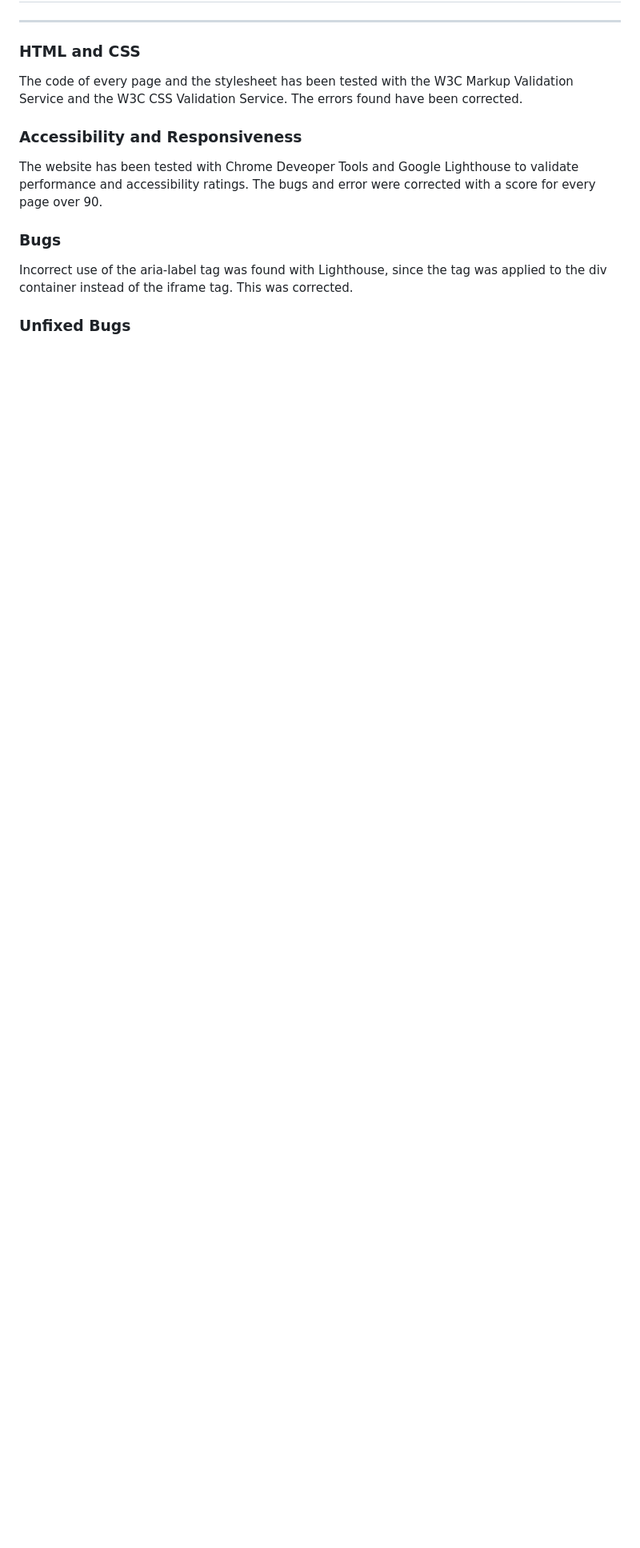
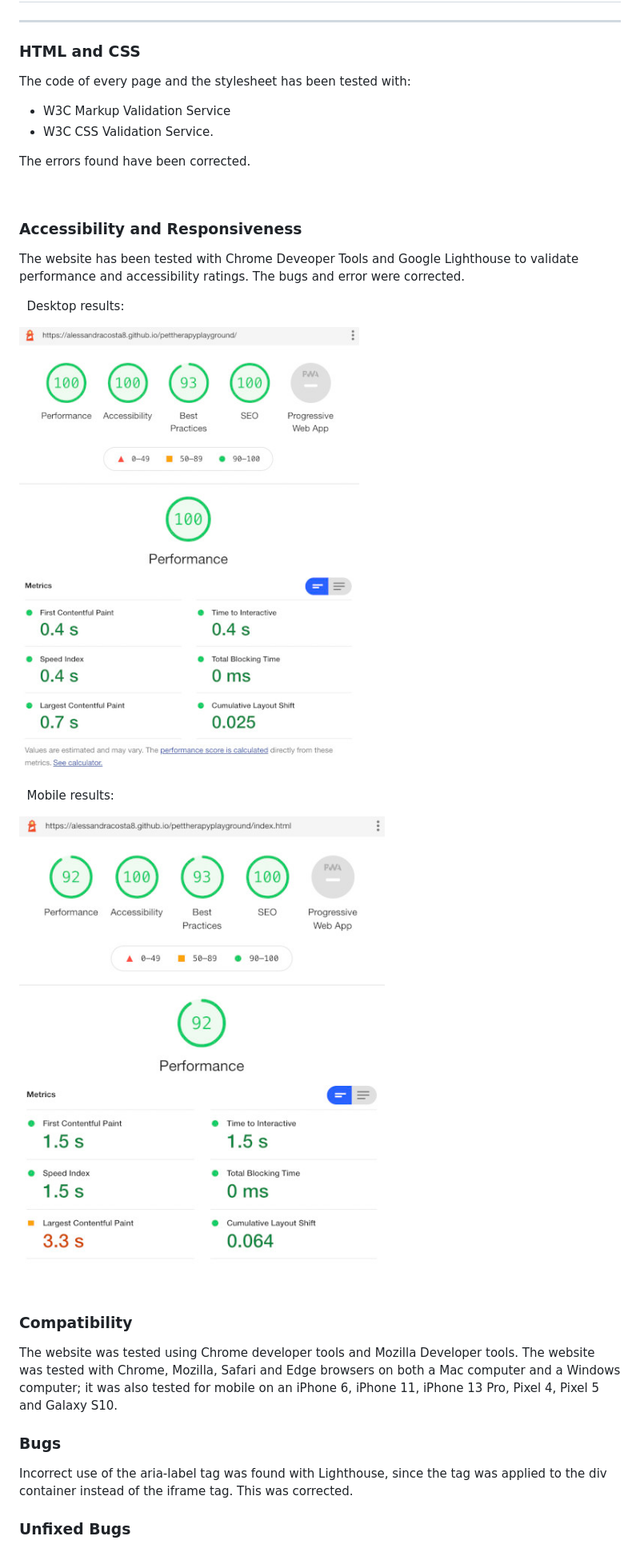
Before and after one commit to alessandracosta8/pettherapyplayground, a Markdown page: README.md, the part around one of its changes. Shown at 80% size. GitHub-like rendering; pictures changed too: assets/images/lighthouse_desktop_results.jpg (added), assets/images/lighthouse_mobile_results.jpg (added); blank space fills up the shorter version.

```diff
--- a/README.md
+++ b/README.md
@@ -146,10 +146,32 @@ The Contuct page has a simple and clutter free design. The user is not overwealm
 ---
 
 ### HTML and CSS
-The code of every page and the stylesheet has been tested with the W3C Markup Validation Service and the W3C CSS Validation Service. The errors found have been corrected.
+The code of every page and the stylesheet has been tested with:
+- W3C Markup Validation Service
+- W3C CSS Validation Service.
+
+The errors found have been corrected.
+
+&nbsp;
 
 ### Accessibility and Responsiveness
-The website has been tested with Chrome Deveoper Tools and Google Lighthouse to validate performance and accessibility ratings. The bugs and error were corrected with a score for every page over 90.
+The website has been tested with Chrome Deveoper Tools and Google Lighthouse to validate performance and accessibility ratings. The bugs and error were corrected.
+
+&nbsp;
+Desktop results:
+
+![lighthouse score desktop viewport](assets/images/lighthouse_desktop_results.jpg)
+
+&nbsp;
+Mobile results:
+
+![lighthouse score mobile viewport](assets/images/lighthouse_mobile_results.jpg)
+
+&nbsp;
+
+### Compatibility
+The website was tested using Chrome developer tools and Mozilla Developer tools.
+The website was tested with Chrome, Mozilla, Safari and Edge browsers on both a Mac computer and a Windows computer; it was also tested for mobile on an iPhone 6, iPhone 11, iPhone 13 Pro, Pixel 4, Pixel 5 and Galaxy S10.
 
 ### Bugs
 Incorrect use of the aria-label tag was found with Lighthouse, since the tag was applied to the div container instead of the iframe tag. This was corrected.
```
Also changed, not shown: other parts of README.md (+2 -0 lines), 3 other files.
